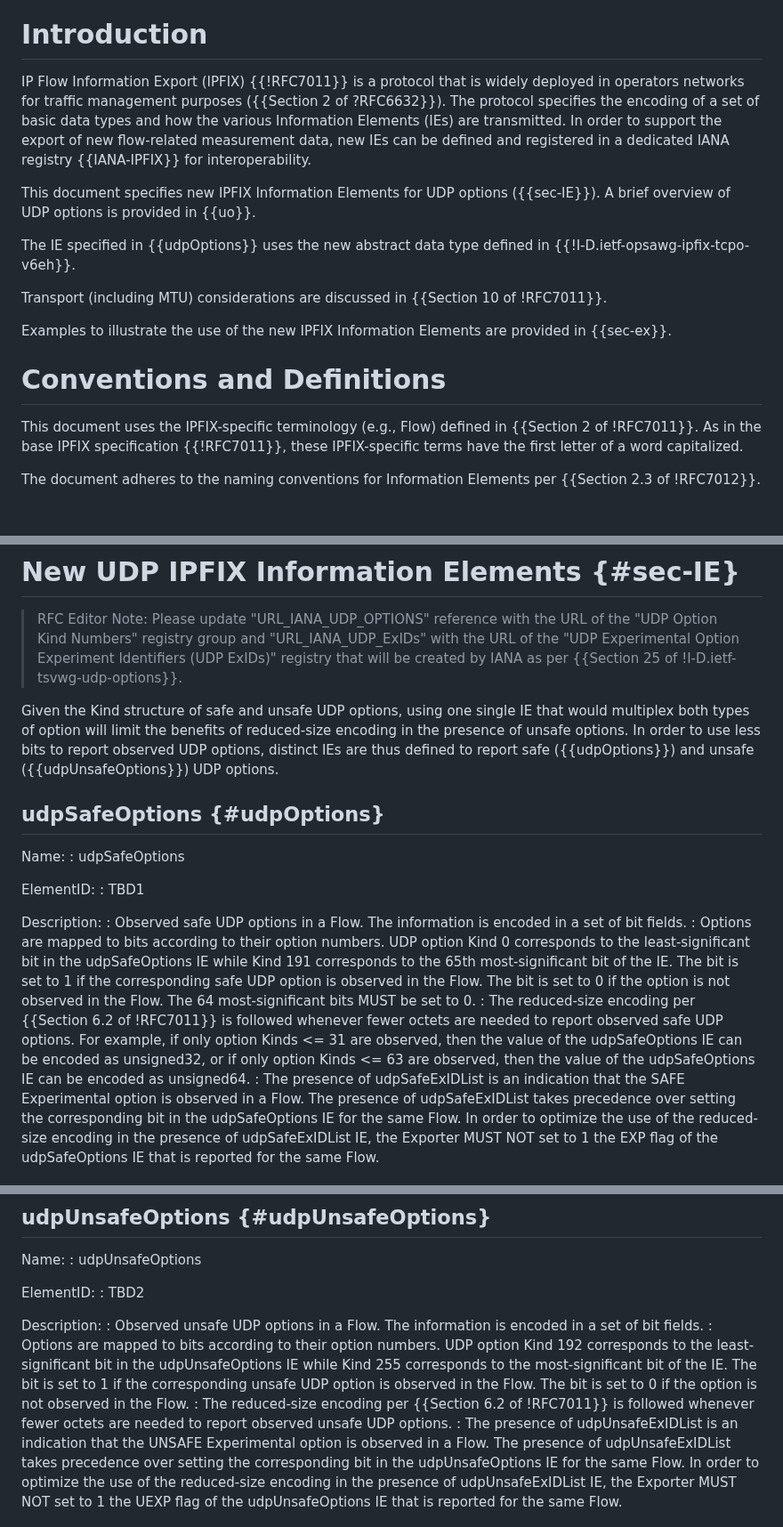
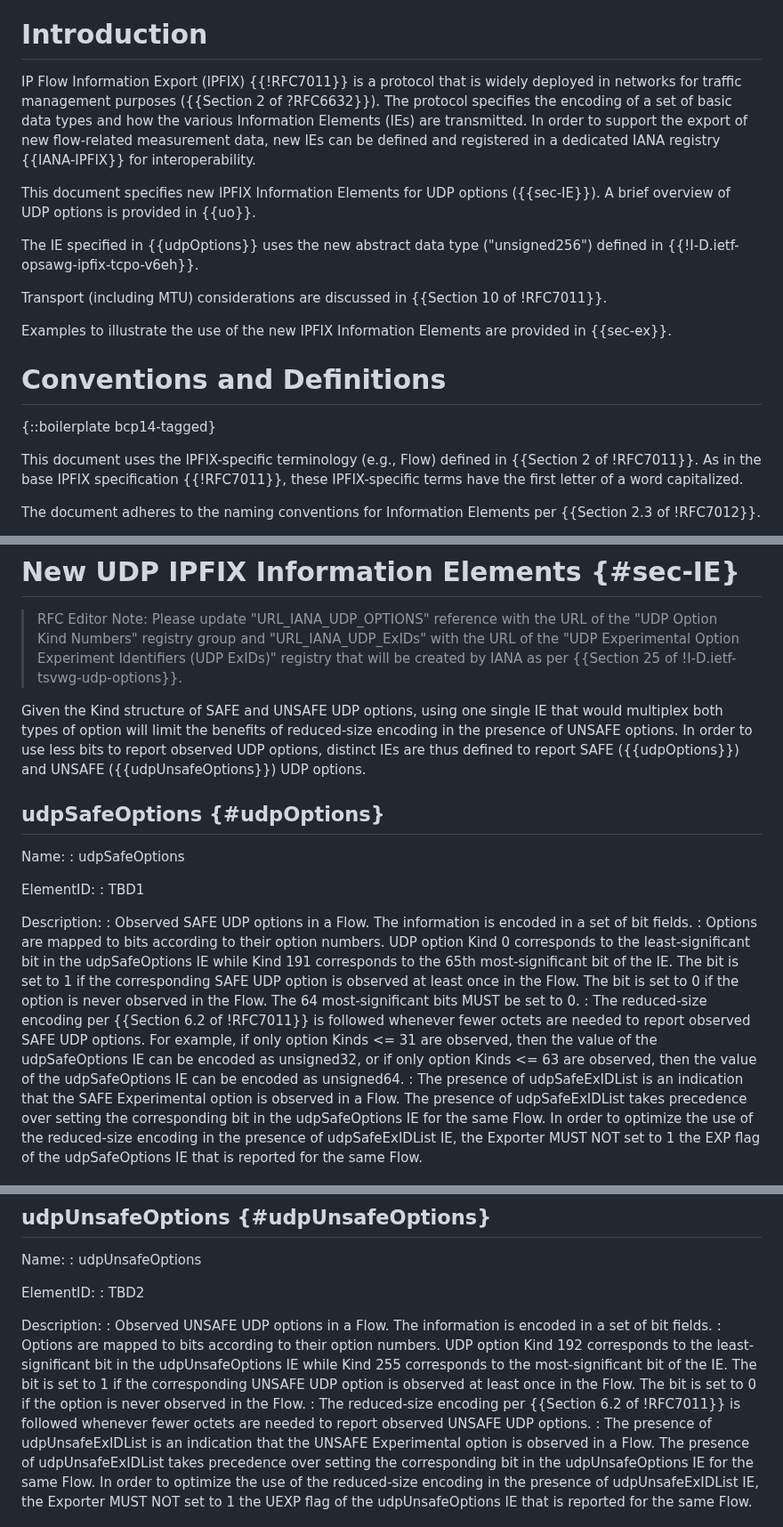
Before and after one commit to boucadair/udp-ipfix, a Markdown page: draft-ietf-opsawg-tsvwg-udp-ipfix.md, 3 parts joined by grey strips. Shown at 89% size. GitHub-like rendering; blank space fills up the shorter version.

Commit message:
Eric's review (IESG Review)

```diff
--- a/draft-ietf-opsawg-tsvwg-udp-ipfix.md
+++ b/draft-ietf-opsawg-tsvwg-udp-ipfix.md
@@ -53,17 +53,19 @@ This document specifies new IP Flow Information Export (IPFIX) Information Eleme
 
 # Introduction
 
-IP Flow Information Export (IPFIX) {{!RFC7011}} is a protocol that is widely deployed in operators networks for traffic management purposes ({{Section 2 of ?RFC6632}}). The protocol specifies the encoding of a set of basic data types and how the various Information Elements (IEs) are transmitted. In order to support the export of new flow-related measurement data, new IEs can be defined and registered in a dedicated IANA registry {{IANA-IPFIX}} for interoperability.
+IP Flow Information Export (IPFIX) {{!RFC7011}} is a protocol that is widely deployed in networks for traffic management purposes ({{Section 2 of ?RFC6632}}). The protocol specifies the encoding of a set of basic data types and how the various Information Elements (IEs) are transmitted. In order to support the export of new flow-related measurement data, new IEs can be defined and registered in a dedicated IANA registry {{IANA-IPFIX}} for interoperability.
 
 This document specifies new IPFIX Information Elements for UDP options ({{sec-IE}}). A brief overview of UDP options is provided in {{uo}}.
 
-The IE specified in {{udpOptions}} uses the new abstract data type defined in {{!I-D.ietf-opsawg-ipfix-tcpo-v6eh}}.
+The IE specified in {{udpOptions}} uses the new abstract data type ("unsigned256") defined in {{!I-D.ietf-opsawg-ipfix-tcpo-v6eh}}.
 
 Transport (including MTU) considerations are discussed in {{Section 10 of !RFC7011}}.
 
 Examples to illustrate the use of the new IPFIX Information Elements are provided in {{sec-ex}}.
 
 # Conventions and Definitions
+
+{::boilerplate bcp14-tagged}
 
 This document uses the IPFIX-specific terminology (e.g., Flow) defined in {{Section 2 of !RFC7011}}.
 As in the base IPFIX specification {{!RFC7011}}, these IPFIX-specific terms have the first letter of a word capitalized.
@@ -103,7 +107,7 @@ This document does not intend to elaborate operational guidance/implications of
 
 > RFC Editor Note: Please update "URL_IANA_UDP_OPTIONS" reference with the URL of the "UDP Option Kind Numbers" registry group and "URL_IANA_UDP_ExIDs" with the URL of the "UDP Experimental Option Experiment Identifiers (UDP ExIDs)" registry that will be created by IANA as per {{Section 25 of !I-D.ietf-tsvwg-udp-options}}.
 
-Given the Kind structure of safe and unsafe UDP options, using one single IE that would multiplex both types of option will limit the benefits of reduced-size encoding in the presence of unsafe options. In order to use less bits to report observed UDP options, distinct IEs are thus defined to report safe ({{udpOptions}}) and unsafe ({{udpUnsafeOptions}}) UDP options.
+Given the Kind structure of SAFE and UNSAFE UDP options, using one single IE that would multiplex both types of option will limit the benefits of reduced-size encoding in the presence of UNSAFE options. In order to use less bits to report observed UDP options, distinct IEs are thus defined to report SAFE ({{udpOptions}}) and UNSAFE ({{udpUnsafeOptions}}) UDP options.
 
 ## udpSafeOptions {#udpOptions}
 
@@ -114,11 +118,11 @@ ElementID:
 : TBD1
 
 Description:
-: Observed safe UDP options in a Flow. The information is encoded in a set of bit fields.
+: Observed SAFE UDP options in a Flow. The information is encoded in a set of bit fields.
 : Options are mapped to bits according to their option numbers. UDP
   option Kind 0 corresponds to the least-significant bit in the
-  udpSafeOptions IE while Kind 191 corresponds to the 65th most-significant bit of the IE. The bit is set to 1 if the corresponding safe UDP option is observed in the Flow. The bit is set to 0 if the option is not observed in the Flow. The 64 most-significant bits MUST be set to 0.
-: The reduced-size encoding per {{Section 6.2 of !RFC7011}} is followed whenever fewer octets are needed to report observed safe UDP options. For example, if only option Kinds <= 31 are observed, then the value of the udpSafeOptions IE can be encoded as unsigned32, or if only option Kinds <= 63 are observed, then the value of the udpSafeOptions IE can be encoded as unsigned64.
+  udpSafeOptions IE while Kind 191 corresponds to the 65th most-significant bit of the IE. The bit is set to 1 if the corresponding SAFE UDP option is observed at least once in the Flow. The bit is set to 0 if the option is never observed in the Flow. The 64 most-significant bits MUST be set to 0.
+: The reduced-size encoding per {{Section 6.2 of !RFC7011}} is followed whenever fewer octets are needed to report observed SAFE UDP options. For example, if only option Kinds <= 31 are observed, then the value of the udpSafeOptions IE can be encoded as unsigned32, or if only option Kinds <= 63 are observed, then the value of the udpSafeOptions IE can be encoded as unsigned64.
 : The presence of udpSafeExIDList is an indication that the SAFE Experimental option is observed in a Flow. The presence of udpSafeExIDList takes precedence over setting the corresponding bit in the udpSafeOptions IE for the same Flow. In order to optimize the use of the reduced-size encoding in the presence of udpSafeExIDList IE, the Exporter MUST NOT set to 1 the EXP flag of the udpSafeOptions IE that is reported for the same Flow.
 
 Abstract Data Type:
@@ -143,11 +147,11 @@ ElementID:
 : TBD2
 
 Description:
-: Observed unsafe UDP options in a Flow. The information is encoded in a set of bit fields.
+: Observed UNSAFE UDP options in a Flow. The information is encoded in a set of bit fields.
 : Options are mapped to bits according to their option numbers. UDP
   option Kind 192 corresponds to the least-significant bit in the
-  udpUnsafeOptions IE while Kind 255 corresponds to the most-significant bit of the IE. The bit is set to 1 if the corresponding unsafe UDP option is observed in the Flow. The bit is set to 0 if the option is not observed in the Flow.
-: The reduced-size encoding per {{Section 6.2 of !RFC7011}} is followed whenever fewer octets are needed to report observed unsafe UDP options.
+  udpUnsafeOptions IE while Kind 255 corresponds to the most-significant bit of the IE. The bit is set to 1 if the corresponding UNSAFE UDP option is observed at least once in the Flow. The bit is set to 0 if the option is never observed in the Flow.
+: The reduced-size encoding per {{Section 6.2 of !RFC7011}} is followed whenever fewer octets are needed to report observed UNSAFE UDP options.
 : The presence of udpUnsafeExIDList is an indication that the UNSAFE Experimental option is observed in a Flow. The presence of udpUnsafeExIDList takes precedence over setting the corresponding bit in the udpUnsafeOptions IE for the same Flow. In order to optimize the use of the reduced-size encoding in the presence of udpUnsafeExIDList IE, the Exporter MUST NOT set to 1 the UEXP flag of the udpUnsafeOptions IE that is reported for the same Flow.
 
 Abstract Data Type:
```
Also changed, not shown: other parts of draft-ietf-opsawg-tsvwg-udp-ipfix.md (+6 -2 lines).
